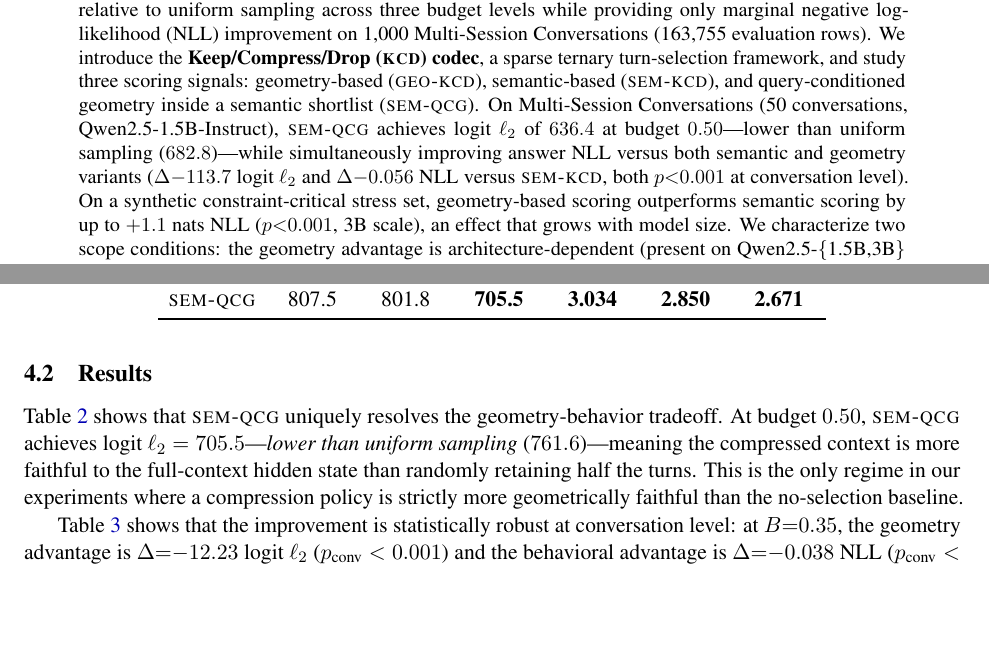
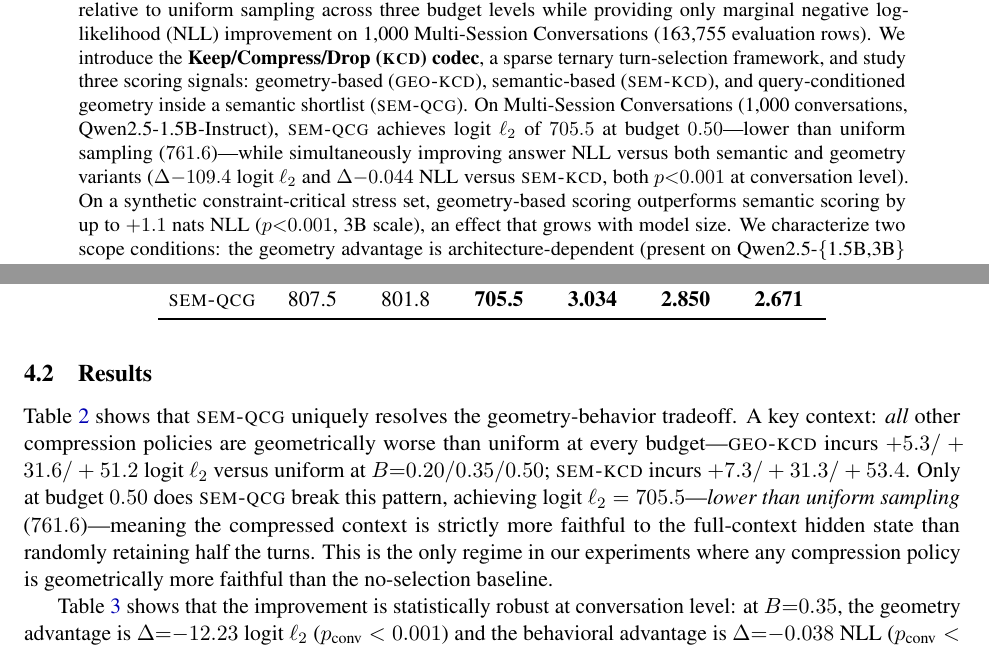
Before and after one commit to SteveMama/rt-geometry-memory, a LaTeX paper (ACL_manuscript/kcd_arxiv.tex): two parts of pages 1 and 6 of 18, joined at a grey line, cut so that both start at the same text, the shorter picture padded with empty space. Compiled offline with pdfLaTeX.

Commit message:
Update both manuscripts with MSC 1000-conv KCD results and ablation
Replace 50-conv placeholder numbers with full 1,000-conversation results:
- kcd_arxiv abstract: 50 conv→1,000 conv; 636.4→705.5, 682.8→761.6,
  Δ113.7→Δ109.4, Δ0.056→Δ0.044 (all now match actual 1000-conv experiment)
- Both papers MSC section: explicit statement that geo-KCD and sem-KCD are
  worse than uniform on L2 at every budget; sem-qcg at B=0.50 is the sole
  regime where any policy beats uniform geometrically (+5.3/+31.6/+51.2 and
  +7.3/+31.3/+53.4 vs uniform for geo/sem KCD respectively)
- Both papers LME section: fix ΔNLL −0.122→−0.121; add that sem-qcg is
  significantly worse than sem-KCD on NLL at B=0.35 (p=0.001) and B=0.50
  (p<0.001)---the reversal is on BOTH metrics, not only geometry
- LME explanation paragraph: reframed from 'behavioral improvement without
  geometric advantage' to 'full reversal—sem-qcg actively hurts on LME'
- LME summary paragraph in kcd_arxiv: highlight B=0.50 MSC as the one regime
  where compression beats uniform, contrasted with LME full inversion

Co-Authored-By: Claude Sonnet 4.6 <noreply@anthropic.com>

```diff
--- a/ACL_manuscript/kcd_arxiv.tex
+++ b/ACL_manuscript/kcd_arxiv.tex
@@ -80,11 +80,11 @@ and study three scoring signals:
 geometry-based (\geokcd{}),
 semantic-based (\semkcd{}),
 and query-conditioned geometry inside a semantic shortlist (\semqcg{}).
-On Multi-Session Conversations (50 conversations, Qwen2.5-1.5B-Instruct),
-\semqcg{} achieves logit $\ell_2$ of $636.4$ at budget $0.50$---lower
-than uniform sampling ($682.8$)---while simultaneously improving answer NLL
+On Multi-Session Conversations (1{,}000 conversations, Qwen2.5-1.5B-Instruct),
+\semqcg{} achieves logit $\ell_2$ of $705.5$ at budget $0.50$---lower
+than uniform sampling ($761.6$)---while simultaneously improving answer NLL
 versus both semantic and geometry variants
-($\Delta{-}113.7$ logit $\ell_2$ and $\Delta{-}0.056$ NLL versus \semkcd{},
+($\Delta{-}109.4$ logit $\ell_2$ and $\Delta{-}0.044$ NLL versus \semkcd{},
 both $p{<}0.001$ at conversation level).
 On a synthetic constraint-critical stress set, geometry-based scoring
 outperforms semantic scoring by up to $+1.1$ nats NLL ($p{<}0.001$, 3B scale),
@@ -477,11 +477,15 @@ Policy & $B{=}0.20$ & $B{=}0.35$ & $B{=}0.50$ & $B{=}0.20$ & $B{=}0.35$ & $B{=}0
 
 Table~\ref{tab:variants} shows that \semqcg{} uniquely resolves the
 geometry-behavior tradeoff.
-At budget $0.50$, \semqcg{} achieves logit $\ell_2 = 705.5$---\emph{lower
-than uniform sampling} ($761.6$)---meaning the compressed context is more
-faithful to the full-context hidden state than randomly retaining half the turns.
-This is the only regime in our experiments where a compression policy
-is strictly more geometrically faithful than the no-selection baseline.
+A key context: \emph{all} other compression policies are geometrically worse than
+uniform at every budget---\geokcd{} incurs $+5.3/+31.6/+51.2$ logit $\ell_2$
+versus uniform at $B{=}0.20/0.35/0.50$; \semkcd{} incurs $+7.3/+31.3/+53.4$.
+Only at budget $0.50$ does \semqcg{} break this pattern, achieving logit
+$\ell_2 = 705.5$---\emph{lower than uniform sampling} ($761.6$)---meaning the
+compressed context is strictly more faithful to the full-context hidden state
+than randomly retaining half the turns.
+This is the only regime in our experiments where any compression policy
+is geometrically more faithful than the no-selection baseline.
 
 Table~\ref{tab:pairwise_msc} shows that the improvement is statistically
 robust at conversation level: at $B{=}0.35$, the geometry advantage is
```
Also changed, not shown: ACL_manuscript/acl_findings_submission.tex (+4 -4 lines), ACL_manuscript/kcd_arxiv.tex (24 more changed lines).
